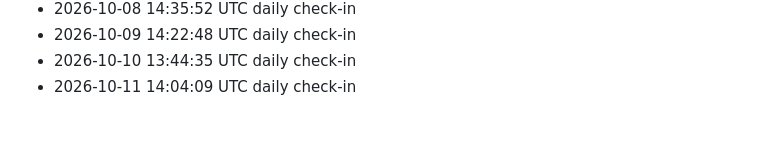
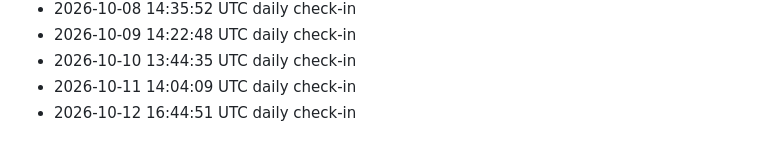
Before and after one commit to LMdletshe/draft-lantern, a Markdown page: log.md, the part around the change. Rendered like a GitHub page.

Commit message:
Daily log 2026-10-12

```diff
--- a/log.md
+++ b/log.md
@@ -96,3 +96,4 @@ Automated daily check-ins will appear below.
 - 2026-10-09 14:22:48 UTC daily check-in
 - 2026-10-10 13:44:35 UTC daily check-in
 - 2026-10-11 14:04:09 UTC daily check-in
+- 2026-10-12 16:44:51 UTC daily check-in
```
